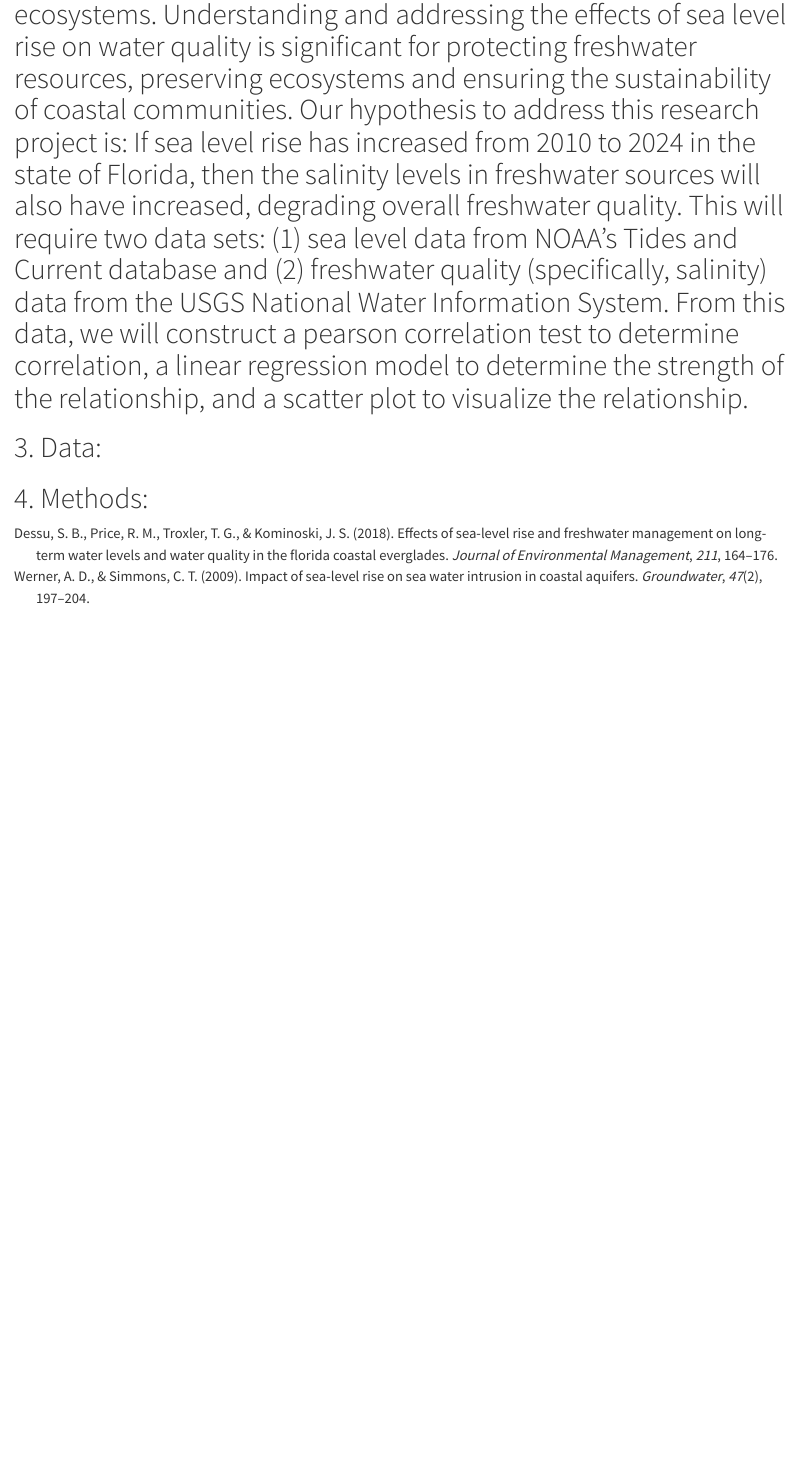
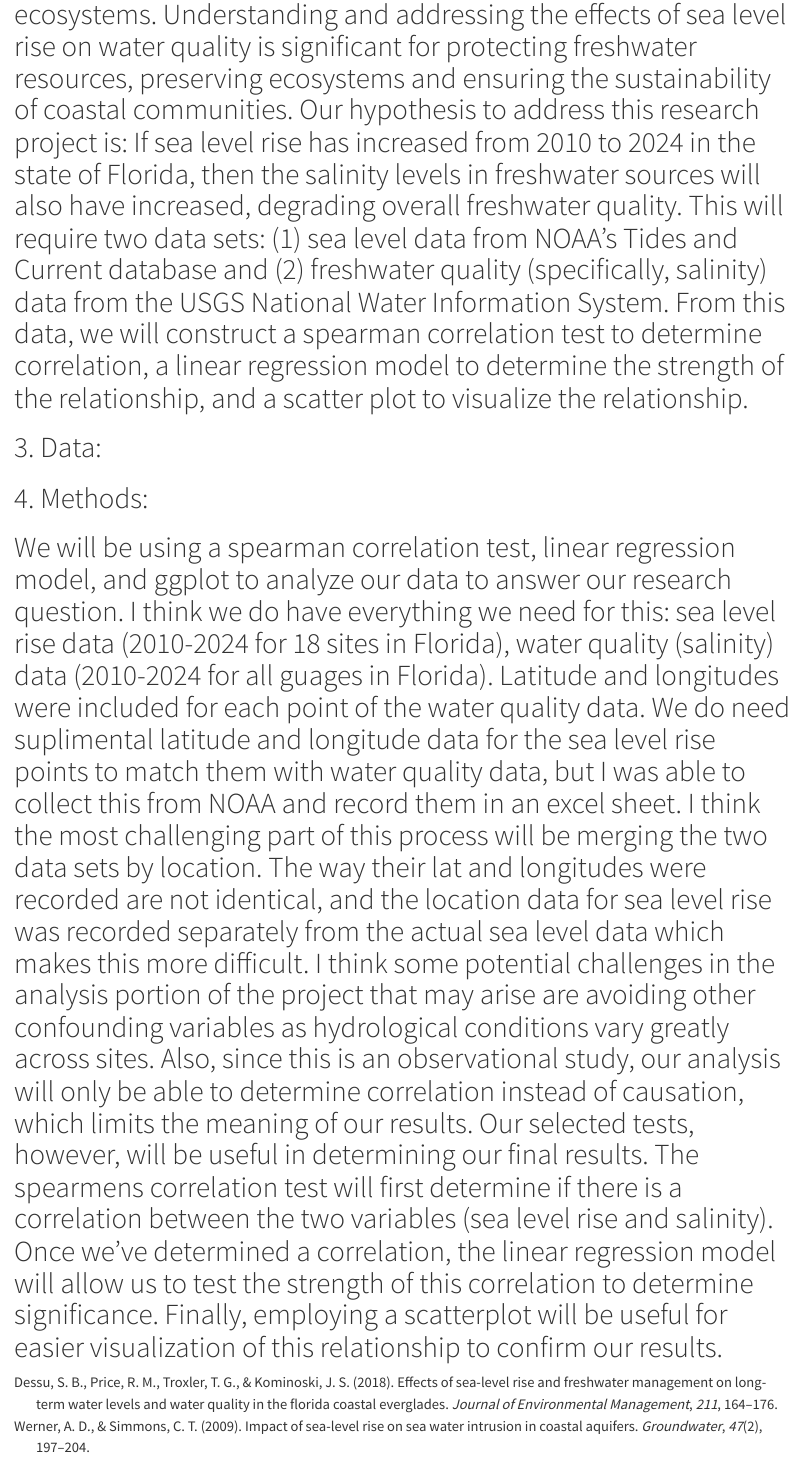
Before and after one commit to saramclaughlin/Final, a Quarto document (index.qmd): the page in a window 1100 px wide, from 750 px down. Rendered offline with R 4.5, knitr and Pandoc in place of Quarto, with nearby package versions.

Commit message:
new commit

```diff
--- a/index.qmd
+++ b/index.qmd
@@ -21,8 +21,9 @@ csl: apa.csl
 # The Effects of Sea Level Rise on Freshwater Quality Within the State of Florida from 2010 - 2024
 
 # 2. Introduction:
-# Sea Level rise has had significant impacts on water quality. As the sea level increases, saltwater intrusion can contaminate freshwater aquifers which reduce the availability of clean drinking water [@werner2009]. The intrusion of saltwater also degrades wetlands, which act as a natural water filter and are habitats for diverse aquatic species. The decrease in wetlands diminishes their ability to buffer against storm surges and filter pollutants, further compromising the water quality [@dessu2018]. Also, rising sea levels lead to more frequent and severe coastal flooding which can result in an overflow of sewage systems and carry pollutants into waterways. This increase in contamination can endanger public health and harm aquatic ecosystems. Understanding and addressing the effects of sea level rise on water quality is significant for protecting freshwater resources, preserving ecosystems and ensuring the sustainability of coastal communities. Our hypothesis to address this research project is: If sea level rise has increased from 2010 to 2024 in the state of Florida, then the salinity levels in freshwater sources will also have increased, degrading overall freshwater quality. This will require two data sets: (1) sea level data from NOAA’s Tides and Current database and (2) freshwater quality (specifically, salinity) data from the USGS National Water Information System. From this data, we will construct a pearson correlation test to determine correlation, a linear regression model to determine the strength of the relationship, and a scatter plot to visualize the relationship.
+# Sea Level rise has had significant impacts on water quality. As the sea level increases, saltwater intrusion can contaminate freshwater aquifers which reduce the availability of clean drinking water [@werner2009]. The intrusion of saltwater also degrades wetlands, which act as a natural water filter and are habitats for diverse aquatic species. The decrease in wetlands diminishes their ability to buffer against storm surges and filter pollutants, further compromising the water quality [@dessu2018]. Also, rising sea levels lead to more frequent and severe coastal flooding which can result in an overflow of sewage systems and carry pollutants into waterways. This increase in contamination can endanger public health and harm aquatic ecosystems. Understanding and addressing the effects of sea level rise on water quality is significant for protecting freshwater resources, preserving ecosystems and ensuring the sustainability of coastal communities. Our hypothesis to address this research project is: If sea level rise has increased from 2010 to 2024 in the state of Florida, then the salinity levels in freshwater sources will also have increased, degrading overall freshwater quality. This will require two data sets: (1) sea level data from NOAA’s Tides and Current database and (2) freshwater quality (specifically, salinity) data from the USGS National Water Information System. From this data, we will construct a spearman correlation test to determine correlation, a linear regression model to determine the strength of the relationship, and a scatter plot to visualize the relationship.
 
 # 3. Data:
 
 # 4. Methods:
+# We will be using a spearman correlation test, linear regression model, and ggplot to analyze our data to answer our research question. I think we do have everything we need for this: sea level rise data (2010-2024 for 18 sites in Florida), water quality (salinity) data (2010-2024 for all guages in Florida). Latitude and longitudes were included for each point of the water quality data. We do need suplimental latitude and longitude data for the sea level rise points to match them with water quality data, but I was able to collect this from NOAA and record them in an excel sheet. I think the most challenging part of this process will be merging the two data sets by location. The way their lat and longitudes were recorded are not identical, and the location data for sea level rise was recorded separately from the actual sea level data which makes this more difficult. I think some potential challenges in the analysis portion of the project that may arise are avoiding other confounding variables as hydrological conditions vary greatly across sites. Also, since this is an observational study, our analysis will only be able to determine correlation instead of causation, which limits the meaning of our results. Our selected tests, however, will be useful in determining our final results. The spearmens correlation test will first determine if there is a correlation between the two variables (sea level rise and salinity). Once we've determined a correlation, the linear regression model will allow us to test the strength of this correlation to determine significance. Finally, employing a scatterplot will be useful for easier visualization of this relationship to confirm our results.
```
Also changed, not shown: 1 other file.
